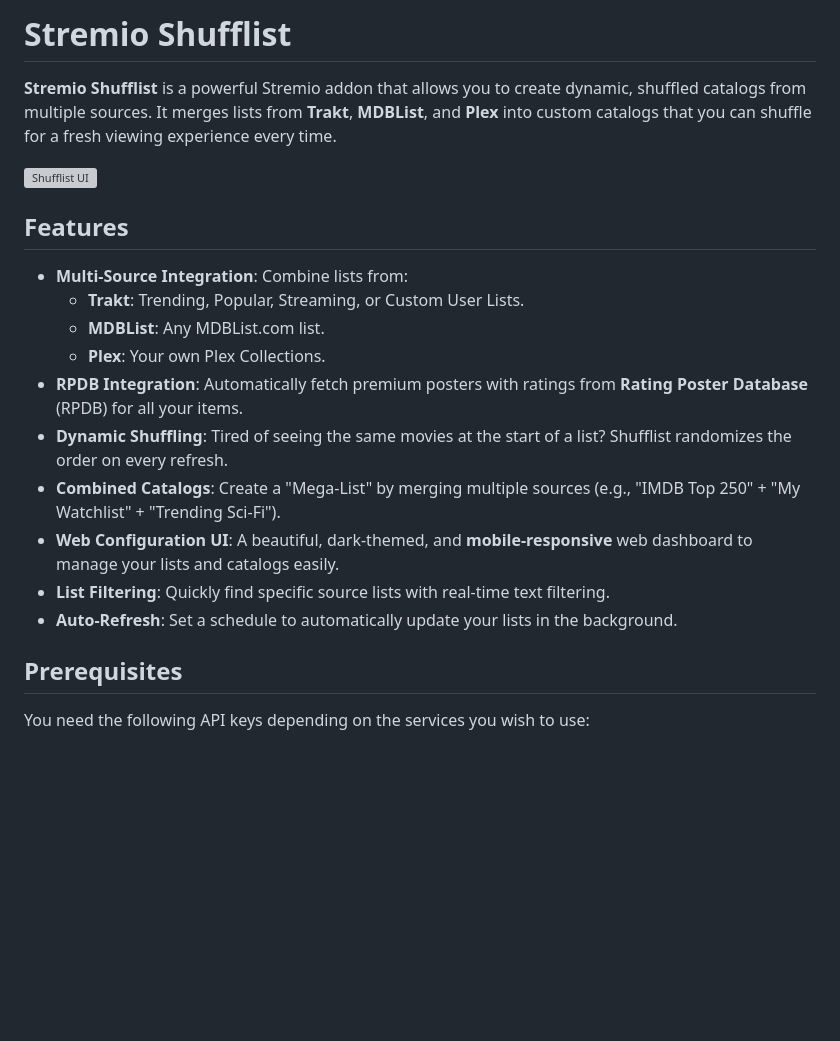
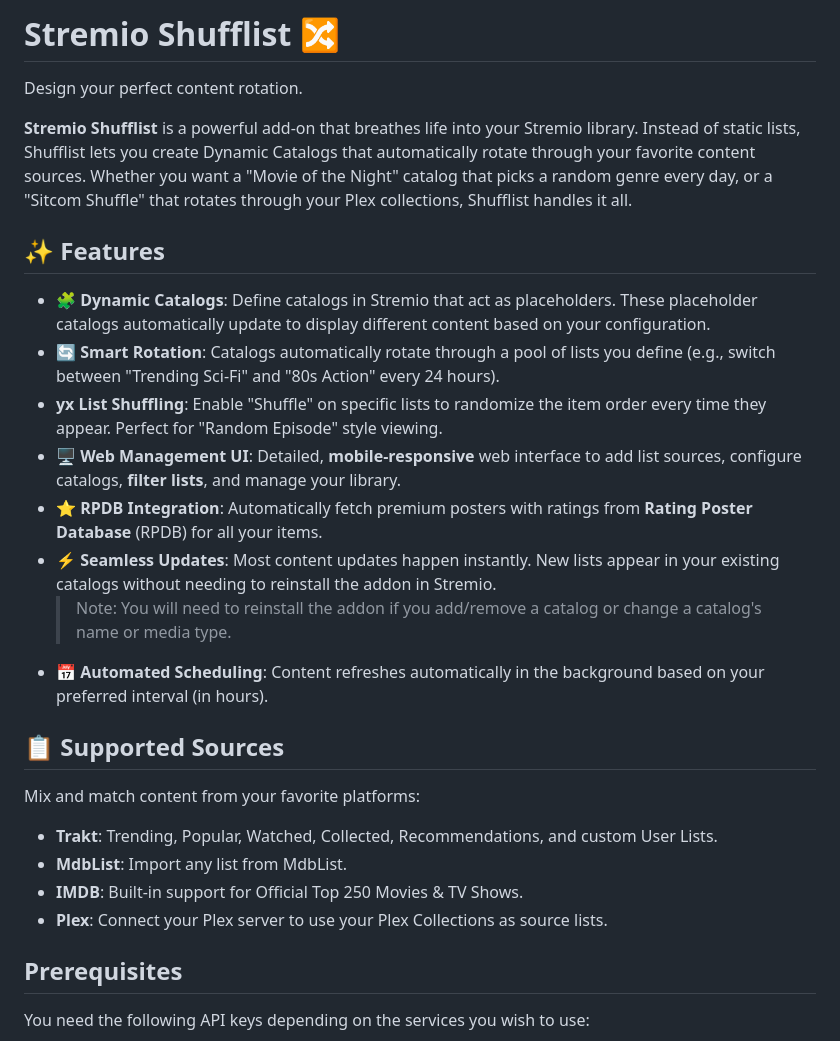
Before and after one commit to profesaurus/stremio-shufflist, a Markdown page: README.md, the part around the change. GitHub-like rendering; blank space fills up the shorter version; grey boxes are pictures that could not be loaded.

```diff
--- a/README.md
+++ b/README.md
@@ -1,21 +1,29 @@
-# Stremio Shufflist
+# Stremio Shufflist 🔀
 
-**Stremio Shufflist** is a powerful Stremio addon that allows you to create dynamic, shuffled catalogs from multiple sources. It merges lists from **Trakt**, **MDBList**, and **Plex** into custom catalogs that you can shuffle for a fresh viewing experience every time.
+Design your perfect content rotation.
 
-![Shufflist UI](https://github.com/user-attachments/assets/placeholder)
+**Stremio Shufflist** is a powerful add-on that breathes life into your Stremio library. Instead of static lists, Shufflist lets you create Dynamic Catalogs that automatically rotate through your favorite content sources. Whether you want a "Movie of the Night" catalog that picks a random genre every day, or a "Sitcom Shuffle" that rotates through your Plex collections, Shufflist handles it all.
 
-## Features
+## ✨ Features
 
--   **Multi-Source Integration**: Combine lists from:
-    -   **Trakt**: Trending, Popular, Streaming, or Custom User Lists.
-    -   **MDBList**: Any MDBList.com list.
-    -   **Plex**: Your own Plex Collections.
--   **RPDB Integration**: Automatically fetch premium posters with ratings from **Rating Poster Database** (RPDB) for all your items.
--   **Dynamic Shuffling**: Tired of seeing the same movies at the start of a list? Shufflist randomizes the order on every refresh.
--   **Combined Catalogs**: Create a "Mega-List" by merging multiple sources (e.g., "IMDB Top 250" + "My Watchlist" + "Trending Sci-Fi").
--   **Web Configuration UI**: A beautiful, dark-themed, and **mobile-responsive** web dashboard to manage your lists and catalogs easily.
--   **List Filtering**: Quickly find specific source lists with real-time text filtering.
--   **Auto-Refresh**: Set a schedule to automatically update your lists in the background.
+-   **🧩 Dynamic Catalogs**: Define catalogs in Stremio that act as placeholders. These placeholder catalogs automatically update to display different content based on your configuration.
+-   **🔄 Smart Rotation**: Catalogs automatically rotate through a pool of lists you define (e.g., switch between "Trending Sci-Fi" and "80s Action" every 24 hours).
+-   **yx List Shuffling**: Enable "Shuffle" on specific lists to randomize the item order every time they appear. Perfect for "Random Episode" style viewing.
+-   **🖥️ Web Management UI**: Detailed, **mobile-responsive** web interface to add list sources, configure catalogs, **filter lists**, and manage your library.
+-   **⭐ RPDB Integration**: Automatically fetch premium posters with ratings from **Rating Poster Database** (RPDB) for all your items.
+-   **⚡ Seamless Updates**: Most content updates happen instantly. New lists appear in your existing catalogs without needing to reinstall the addon in Stremio.
+    > Note: You will need to reinstall the addon if you add/remove a catalog or change a catalog's name or media type.
+-   **📅 Automated Scheduling**: Content refreshes automatically in the background based on your preferred interval (in hours).
+
+## 📋 Supported Sources
+
+Mix and match content from your favorite platforms:
+
+-   **Trakt**: Trending, Popular, Watched, Collected, Recommendations, and custom User Lists.
+-   **MdbList**: Import any list from MdbList.
+-   **IMDB**: Built-in support for Official Top 250 Movies & TV Shows.
+-   **Plex**: Connect your Plex server to use your Plex Collections as source lists.
+
 
 ## Prerequisites
 
```
